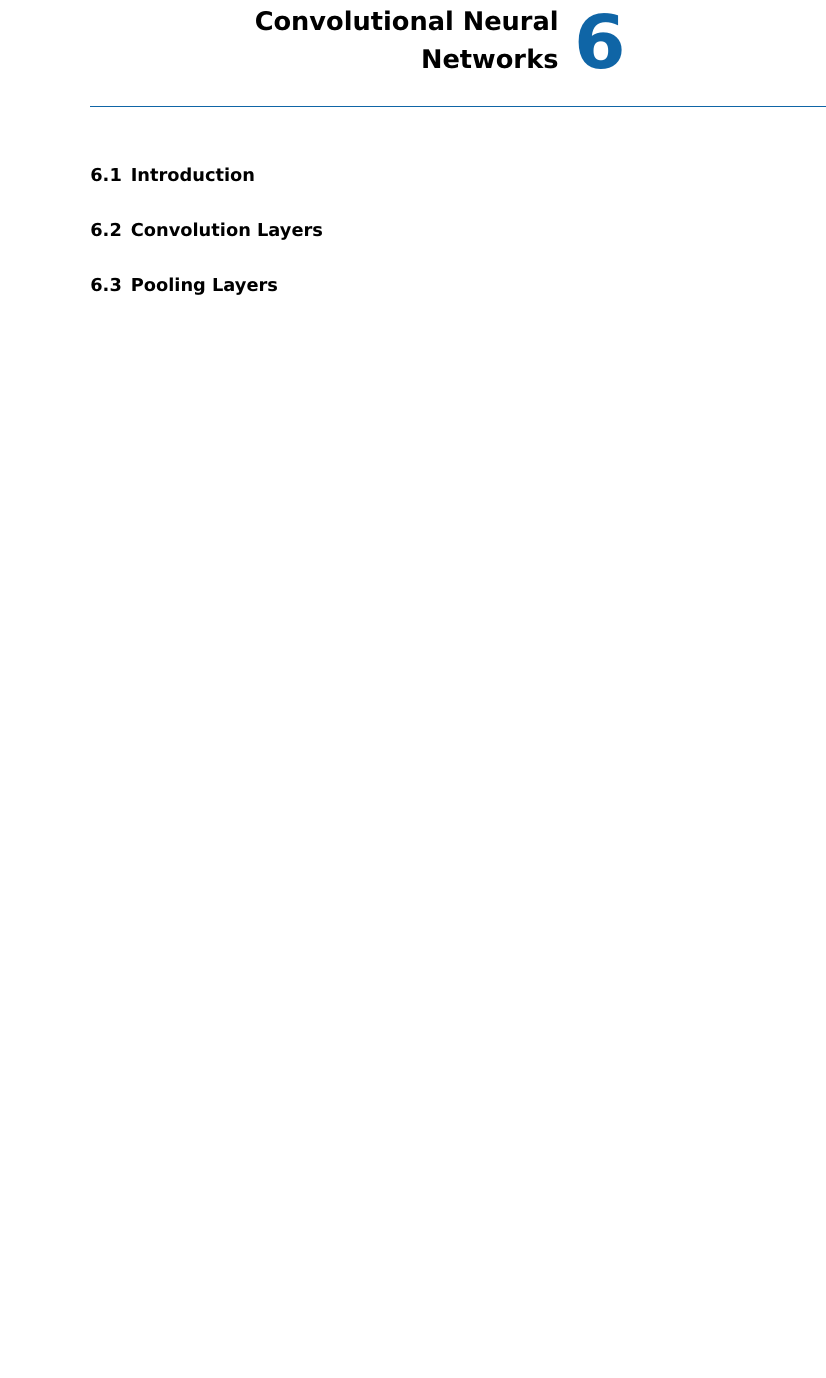
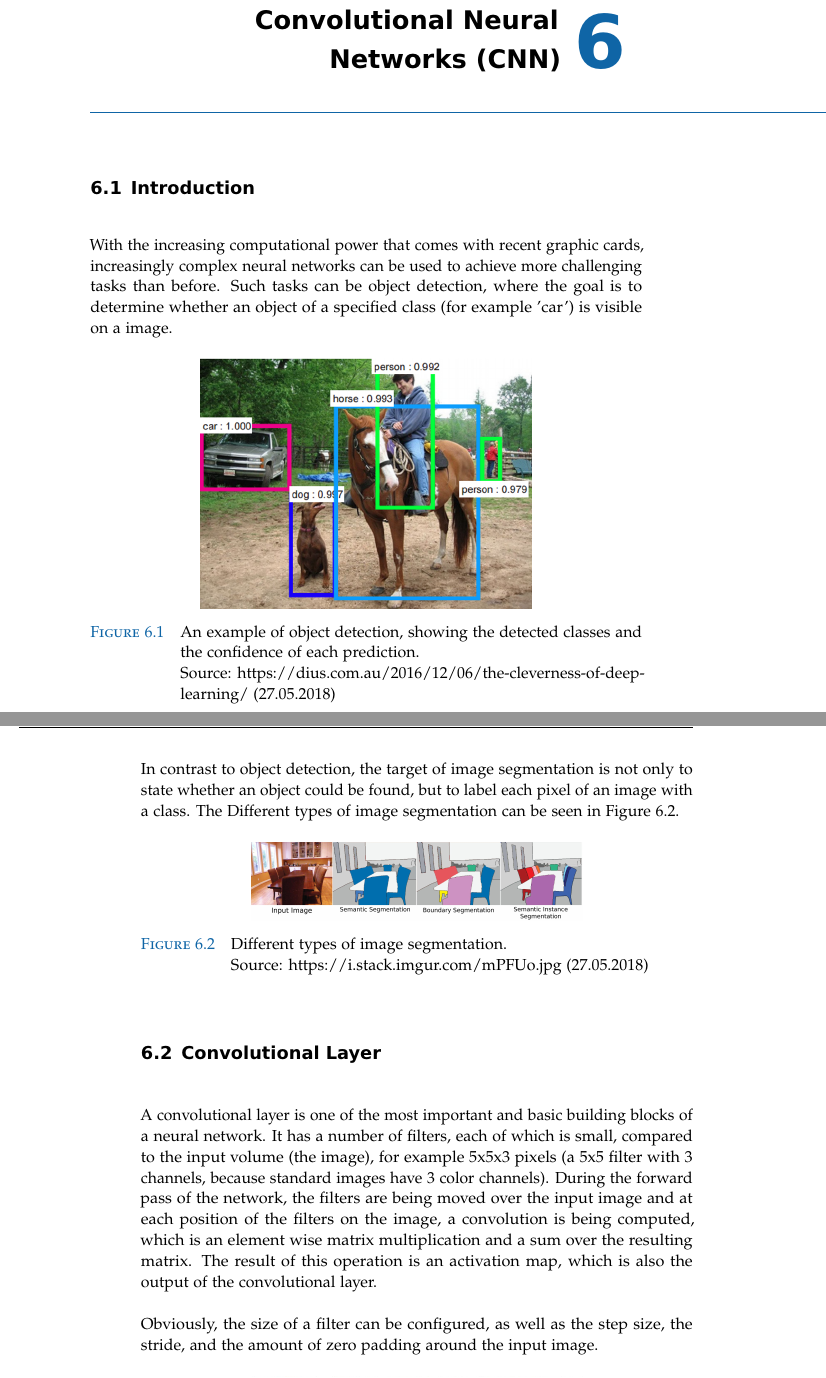
Before and after one commit to mnboos/osm-instance-segmentation, a LaTeX thesis (doc/doku.tex, which reads doc/chapters/neural_networks/neural_networks.tex): part of page 23 of 49 before the commit and two parts of pages 23 and 24 of 51 after it, the two joined at a grey line, cut so that both start at the same text, the shorter picture padded with empty space. Compiled offline with pdfLaTeX.

Commit message:
doc updated

```diff
--- a/doc/chapters/neural_networks/neural_networks.tex
+++ b/doc/chapters/neural_networks/neural_networks.tex
@@ -1,6 +1,26 @@
 % !TeX spellcheck = en_US
 
-\chapter{Image Segmentation with Convolutional Neural Networks}
+\chapter{Image Segmentation with Convolutional Neural Networks (CNN)}
 \section{Introduction}
-\section{Convolution Layers}
-\section{Pooling Layers}
+With the increasing computational power that comes with recent graphic cards, increasingly complex neural networks can be used to achieve more challenging tasks than before. Such tasks can be object detection, where the goal is to determine whether an object of a specified class (for example 'car') is visible on a image.
+
+\begin{figure}[H]
+    \centering
+	\includegraphics[width=0.6\linewidth]{chapters/neural_networks/images/object_detection.png}
+	\caption{An example of object detection, showing the detected classes and the confidence of each prediction.\\ Source: https://dius.com.au/2016/12/06/the-cleverness-of-deep-learning/ (27.05.2018)}
+	\label{fig:neural_networks:object_detection}
+\end{figure}
+
+In contrast to object detection, the target of image segmentation is not only to state whether an object could be found, but to label each pixel of an image with a class. The Different types of image segmentation can be seen in \autoref{fig:neural_networks:image_segmentation}.
+
+\begin{figure}[H]
+    \centering
+	\includegraphics[width=0.6\linewidth]{chapters/neural_networks/images/segmentation.jpg}
+	\caption{Different types of image segmentation.\\ Source: https://i.stack.imgur.com/mPFUo.jpg (27.05.2018)}
+	\label{fig:neural_networks:image_segmentation}
+\end{figure}
+
+\section{Convolutional Layer}
+A convolutional layer is one of the most important and basic building blocks of a neural network. It has a number of filters, each of which is small, compared to the input volume (the image), for example 5x5x3 pixels (a 5x5 filter with 3 channels, because standard images have 3 color channels). During the forward pass of the network, the filters are being moved over the input image and at each position of the filters on the image, a convolution is being computed, which is an element wise matrix multiplication and a sum over the resulting matrix. The result of this operation is an activation map, which is also the output of the convolutional layer.
+
+Obviously, the size of a filter can be configured, as well as the step size, the stride, and the amount of zero padding around the input image.
```
Also changed, not shown: doc/frontmatter/bibliography.bib (+14 -0 lines), doc/chapters/neural_networks/images/example_filters.jpeg (added), doc/chapters/neural_networks/images/object_detection.png (added), doc/chapters/neural_networks/images/segmentation.jpg (added), doc/doku.pdf, doc/chapters/neural_networks/neural_networks.tex (11 more changed lines).
